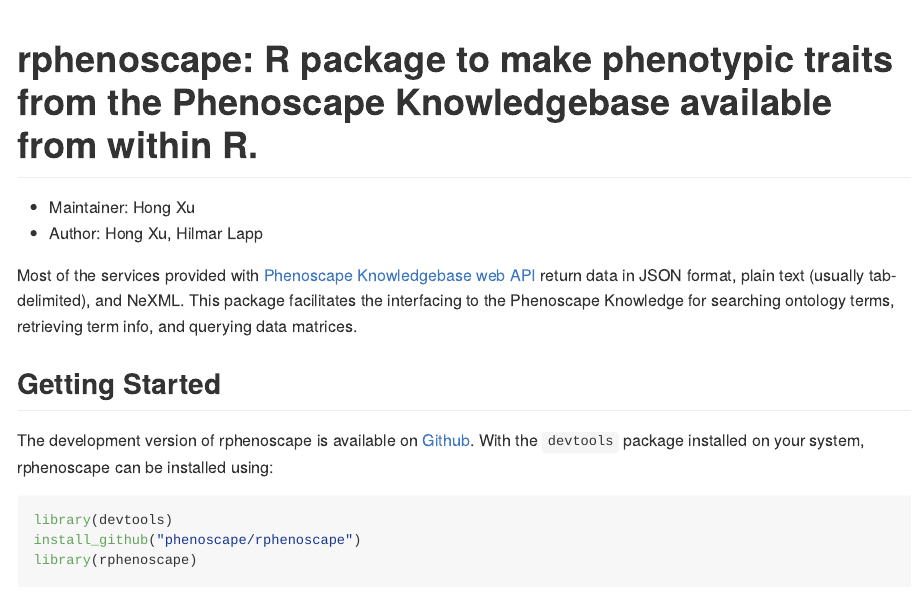
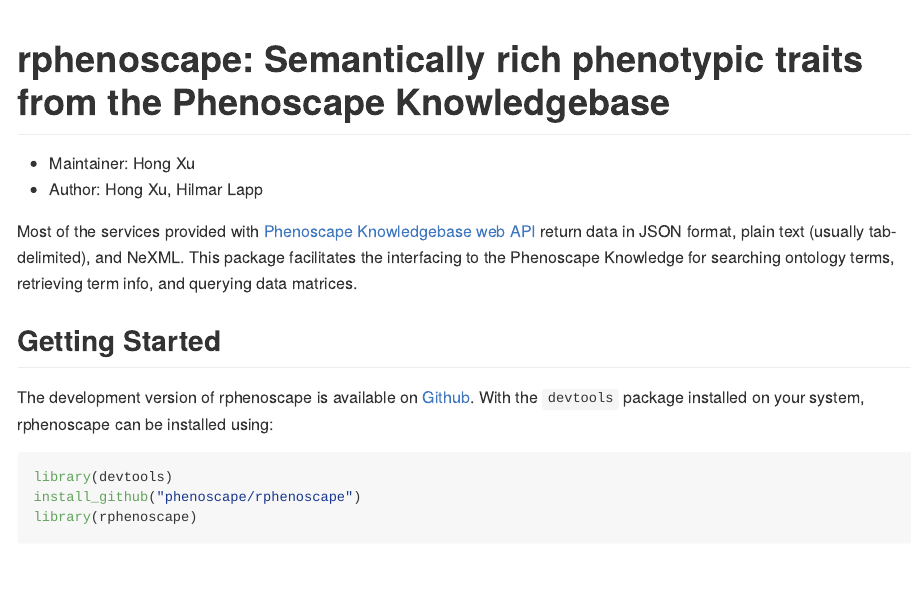
Before and after one commit to phenoscape/rphenoscape, an R Markdown document (README.rmd): the page in a window 1100 px wide, from its top. The pictures show the output file README.md that the author committed with the source, drawn offline in the style of GitHub; badge pictures from the web are left out.

Commit message:
Changes README.Rmd output to GitHub-flavored markdown
Also changes the title to the one used in the package metadata. Includes
README.md regenerated from the source.

```diff
--- a/README.rmd
+++ b/README.rmd
@@ -1,10 +1,10 @@
 ---
 output:
-  html_document:
-    keep_md: yes
+  md_document:
+    variant: markdown_github
 ---
 
-# rphenoscape: R package to make phenotypic traits from the Phenoscape Knowledgebase available from within R.
+# rphenoscape: Semantically rich phenotypic traits from the Phenoscape Knowledgebase
 
 [![Build Status](https://travis-ci.org/phenoscape/rphenoscape.svg?branch=master)](https://travis-ci.org/phenoscape/rphenoscape)
 
```
Also changed, not shown: README.md.
